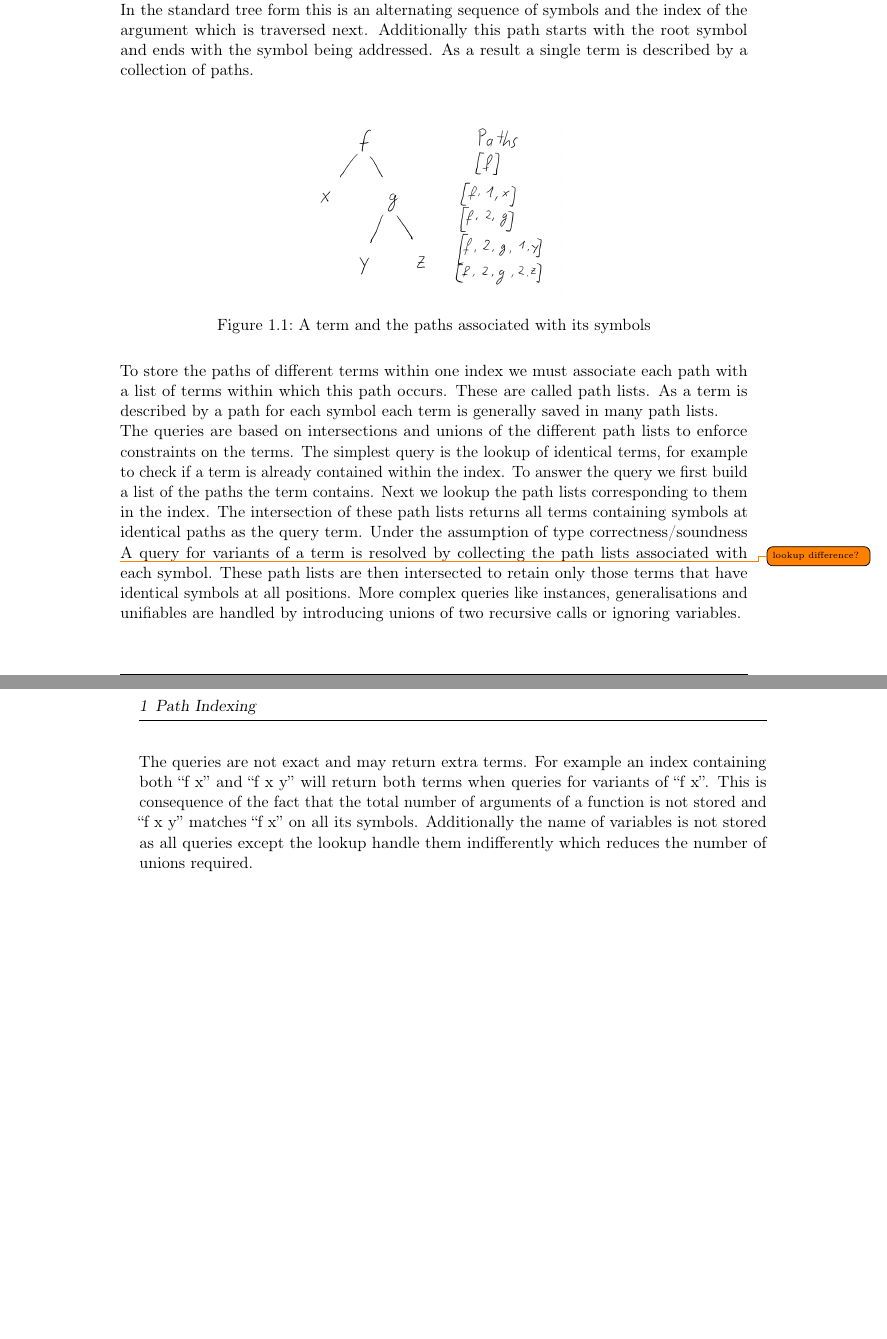
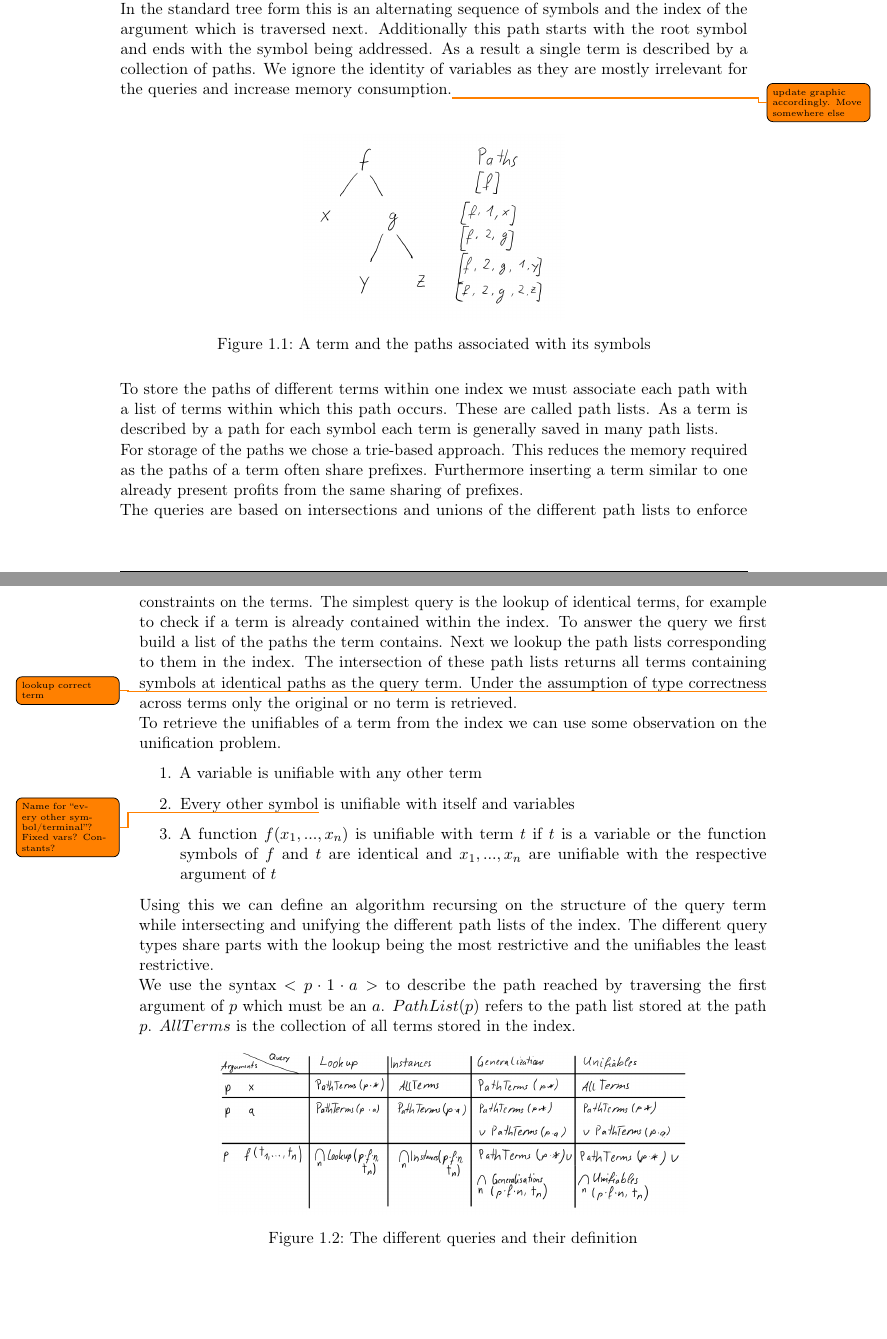
Before and after one commit to Willenbrink/bachelorthesis, a LaTeX thesis (thesis/main.tex, which reads thesis/chapters/indexing_methods.tex): two parts of pages 1 and 2 of 2, joined at a grey line, cut so that both start at the same text, the shorter picture padded with empty space. Compiled offline with pdfLaTeX.

Commit message:
More writing + queries.png

```diff
--- a/thesis/chapters/indexing_methods.tex
+++ b/thesis/chapters/indexing_methods.tex
@@ -3,11 +4,27 @@ In this section we give an informal overview of path indexing and take a closer
 A path index is used to store a collection of terms for efficient querying. The queries commonly include retrieval of generalisations or unifiables of a term from the collection.\\
-The core concept on which path indexing is based is the mapping of each symbol in a term to a path. This path consists of the nodes traversed from the root to the symbol. In the standard tree form this is an alternating sequence of symbols and the index of the argument which is traversed next. Additionally this path starts with the root symbol and ends with the symbol being addressed. As a result a single term is described by a collection of paths.\\
+The core concept on which path indexing is based is the mapping of each symbol in a term to a path. This path consists of the nodes traversed from the root to the symbol. In the standard tree form this is an alternating sequence of symbols and the index of the argument which is traversed next. Additionally this path starts with the root symbol and ends with the symbol being addressed. As a result a single term is described by a collection of paths. We ignore the identity of variables as they are mostly irrelevant for the queries and increase memory consumption.\todo{update graphic accordingly. Move somewhere else}\\
 \begin{figure}[h]
 \centering
 \includegraphics[scale=0.25]{figures/term_path.png}
 \caption{A term and the paths associated with its symbols}
 \end{figure}\\
 To store the paths of different terms within one index we must associate each path with a list of terms within which this path occurs. These are called path lists. As a term is described by a path for each symbol each term is generally saved in many path lists.\\
-The queries are based on intersections and unions of the different path lists to enforce constraints on the terms. The simplest query is the lookup of identical terms, for example to check if a term is already contained within the index. To answer the query we first build a list of the paths the term contains. Next we lookup the path lists corresponding to them in the index. The intersection of these path lists returns all terms containing symbols at identical paths as the query term. Under the assumption of type correctness/soundness \todo{lookup difference?}
-A query for variants of a term is resolved by collecting the path lists associated with each symbol. These path lists are then intersected to retain only those terms that have identical symbols at all positions. More complex queries like instances, generalisations and unifiables are handled by introducing unions of two recursive calls or ignoring variables.\\
-The queries are not exact and may return extra terms. For example an index containing both ``f x'' and ``f x y'' will return both terms when queries for variants of ``f x''. This is consequence of the fact that the total number of arguments of a function is not stored and ``f x y'' matches ``f x'' on all its symbols. Additionally the name of variables is not stored as all queries except the lookup handle them indifferently which reduces the number of unions required.\\
+For storage of the paths we chose a trie-based approach. This reduces the memory required as the paths of a term often share prefixes. Furthermore inserting a term similar to one already present profits from the same sharing of prefixes.\\
+The queries are based on intersections and unions of the different path lists to enforce constraints on the terms. The simplest query is the lookup of identical terms, for example to check if a term is already contained within the index. To answer the query we first build a list of the paths the term contains. Next we lookup the path lists corresponding to them in the index. The intersection of these path lists returns all terms containing symbols at identical paths as the query term. Under the assumption of type correctness\todo{lookup correct term} across terms only the original or no term is retrieved.\\
+To retrieve the unifiables of a term from the index we can use some observation on the unification problem.
+\begin{enumerate}
+  \item A variable is unifiable with any other term
+  \item Every other symbol\todo{Name for ``every other symbol/terminal''? Fixed vars? Constants?} is unifiable with itself and variables
+  \item A function $f(x_{1},...,x_{n})$ is unifiable with term $t$ if $t$ is a variable or the function symbols of $f$ and $t$ are identical and $x_{1},...,x_{n}$ are unifiable with the respective argument of $t$
+\end{enumerate}
+Using this we can define an algorithm recursing on the structure of the query term while intersecting and unifying the different path lists of the index. The different query types share parts with the lookup being the most restrictive and the unifiables the least restrictive.\\
+We use the syntax $<p \cdot 1 \cdot a>$ to describe the path reached by traversing the first argument of $p$ which must be an $a$. $PathList(p)$ refers to the path list stored at the path $p$. $AllTerms$ is the collection of all terms stored in the index.
+\begin{figure}[h]
+\centering
+\includegraphics[scale=0.25]{figures/queries.png}
+\caption{The different queries and their definition}
+\end{figure}\\
+We can see in the table that the different queries share many similarities with the $Unifiables$ being a combination of $Instances$ and $Generalizations$.
+
+\section{Implementation in Isabelle/ML}
+The efficient implementation of path indexing relies on a number of optimizations. Data Sharing in Poly/ML. Intersect at end for cache. Efficient intersect with OrdList. pointereq. Saving values separately. NoConstraint exc.
```
Also changed, not shown: thesis/figures/queries.png (added), thesis/chapters/indexing_methods.tex (1 more changed lines), 1 other file.
